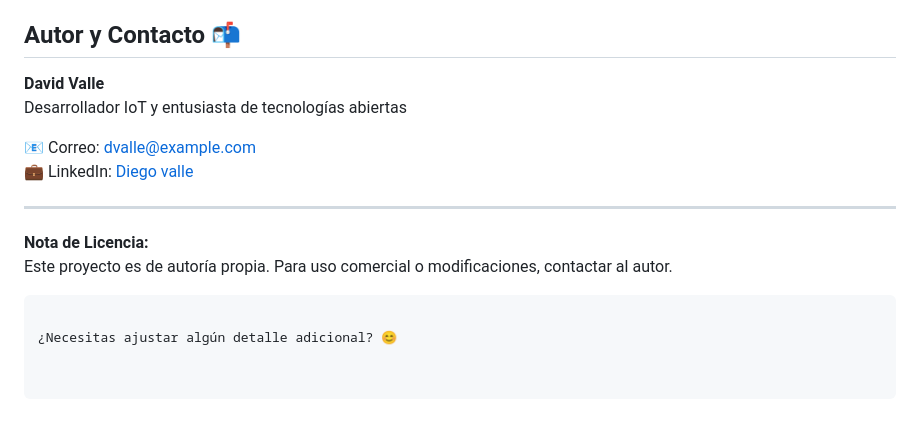
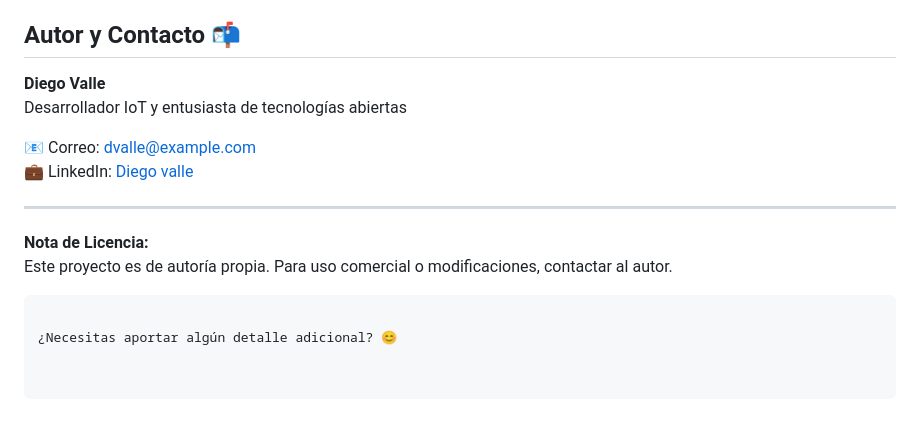
Before and after one commit to dvalle98/mapa_MQTT, a Markdown page: README.md, the part around one of its changes. GitHub-like rendering.

````diff
--- a/README.md
+++ b/README.md
@@ -126,7 +127,7 @@ Aceptamos contribuciones mediante Pull Requests. Por favor:
 3. Incluye documentación actualizada
 
 ## Autor y Contacto 📬
-**David Valle**
+**Diego Valle**
 Desarrollador IoT y entusiasta de tecnologías abiertas
 
 📧 Correo: [dvalle@example.com](mailto:vallediego013@gmail.com)
@@ -138,4 +139,4 @@ Desarrollador IoT y entusiasta de tecnologías abiertas
 Este proyecto es de autoría propia. Para uso comercial o modificaciones, contactar al autor.
 ```
 
-¿Necesitas ajustar algún detalle adicional? 😊
+¿Necesitas aportar algún detalle adicional? 😊
````
Also changed, not shown: other parts of README.md (+2 -1 lines).
